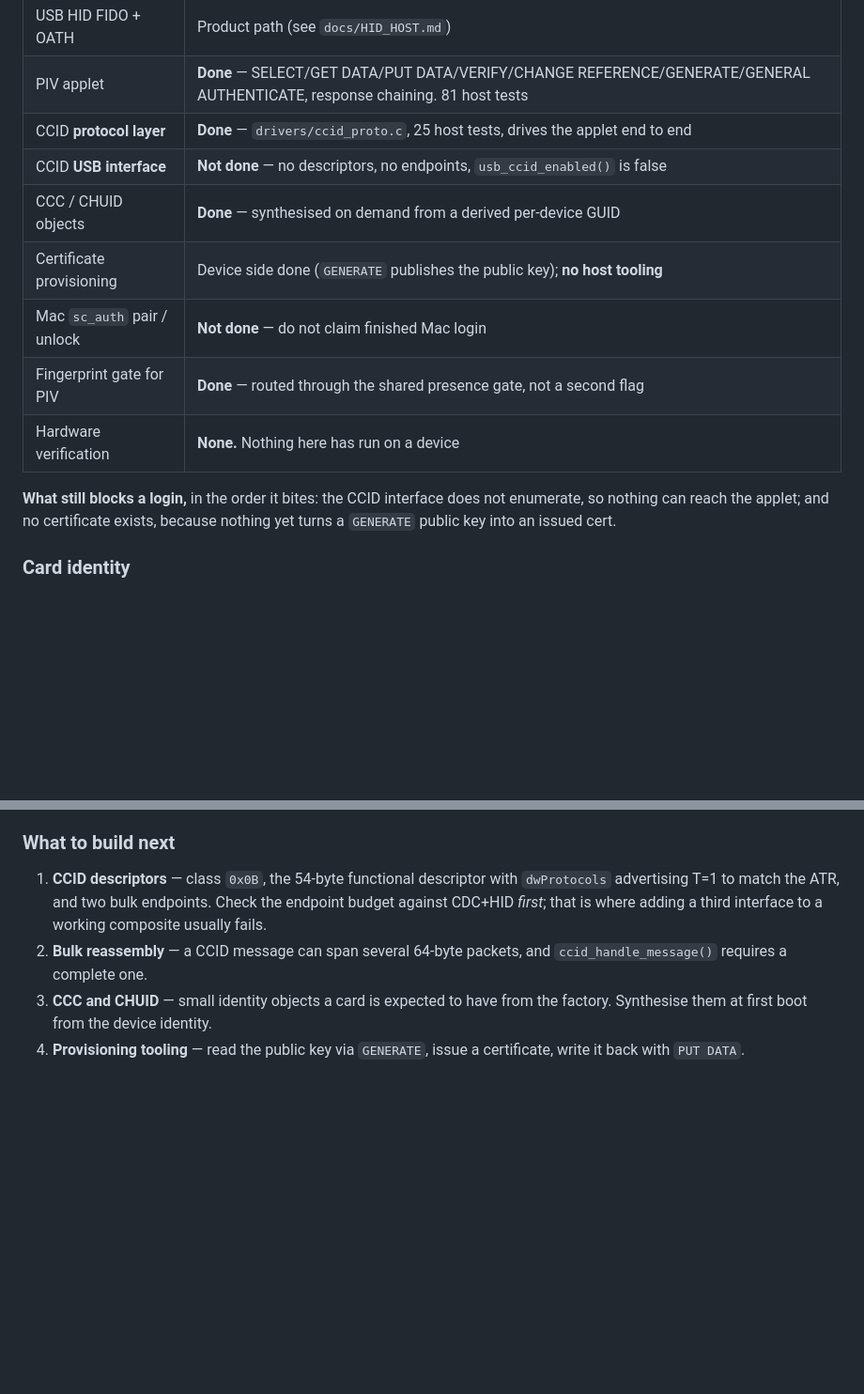
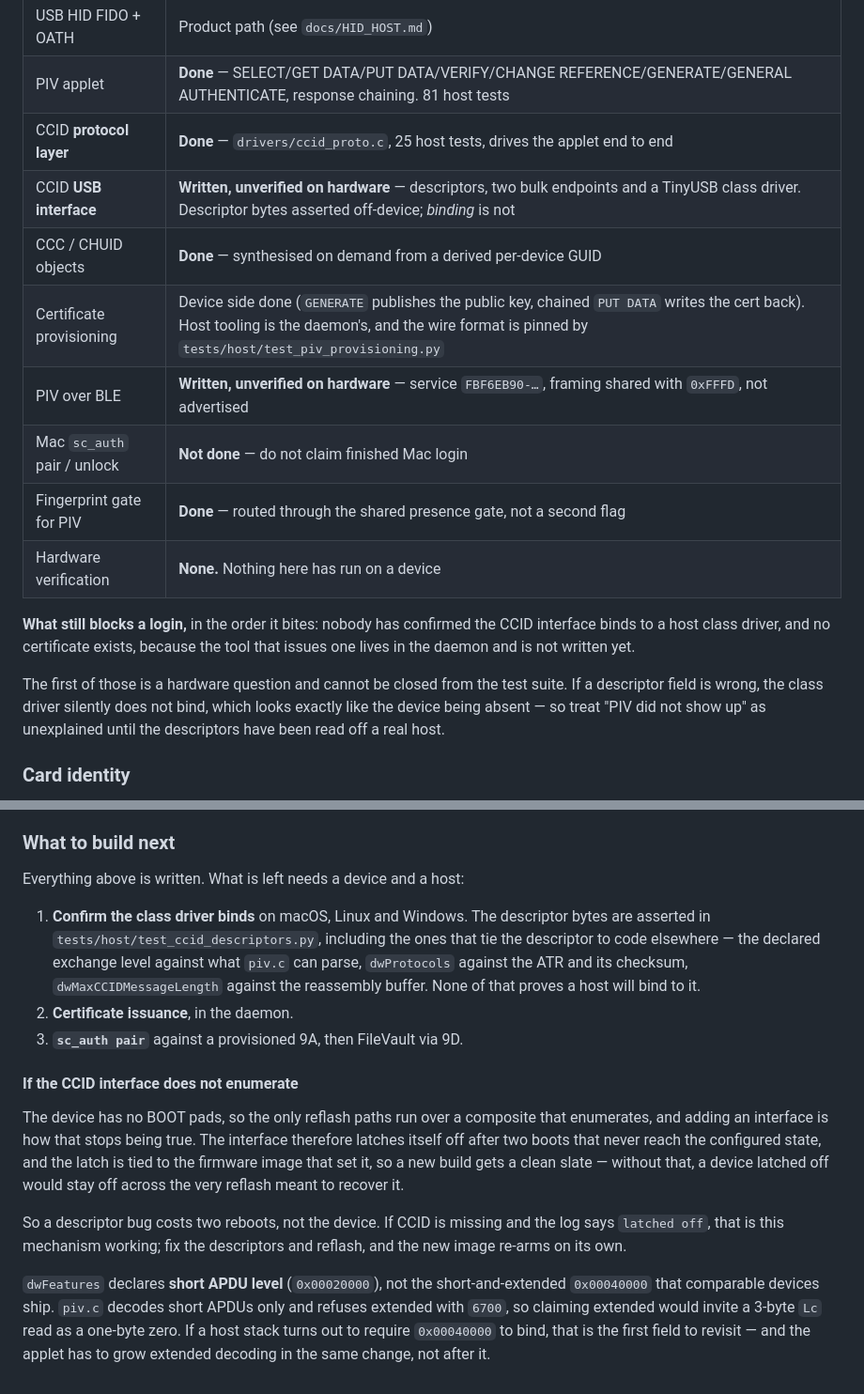
Before and after one commit to alphaseneca/cryptick-token-code, a Markdown page: docs/MAC_LOGIN.md, 2 parts joined by grey strips. Shown at 94% size. Drawn GitHub-style; blank space fills up the shorter version.

Commit message:
docs(piv): mark the CCID interface written and unverified, not absent

```diff
--- a/docs/MAC_LOGIN.md
+++ b/docs/MAC_LOGIN.md
@@ -7,16 +7,22 @@
 | USB HID FIDO + OATH | Product path (see `docs/HID_HOST.md`) |
 | PIV applet | **Done** — SELECT/GET DATA/PUT DATA/VERIFY/CHANGE REFERENCE/GENERATE/GENERAL AUTHENTICATE, response chaining. 81 host tests |
 | CCID **protocol layer** | **Done** — `drivers/ccid_proto.c`, 25 host tests, drives the applet end to end |
-| CCID **USB interface** | **Not done** — no descriptors, no endpoints, `usb_ccid_enabled()` is false |
+| CCID **USB interface** | **Written, unverified on hardware** — descriptors, two bulk endpoints and a TinyUSB class driver. Descriptor bytes asserted off-device; *binding* is not |
 | CCC / CHUID objects | **Done** — synthesised on demand from a derived per-device GUID |
-| Certificate provisioning | Device side done (`GENERATE` publishes the public key); **no host tooling** |
+| Certificate provisioning | Device side done (`GENERATE` publishes the public key, chained `PUT DATA` writes the cert back). Host tooling is the daemon's, and the wire format is pinned by `tests/host/test_piv_provisioning.py` |
+| PIV over BLE | **Written, unverified on hardware** — service `FBF6EB90-…`, framing shared with `0xFFFD`, not advertised |
 | Mac `sc_auth` pair / unlock | **Not done** — do not claim finished Mac login |
 | Fingerprint gate for PIV | **Done** — routed through the shared presence gate, not a second flag |
 | Hardware verification | **None.** Nothing here has run on a device |
 
-**What still blocks a login,** in the order it bites: the CCID interface does
-not enumerate, so nothing can reach the applet; and no certificate exists,
-because nothing yet turns a `GENERATE` public key into an issued cert.
+**What still blocks a login,** in the order it bites: nobody has confirmed the
+CCID interface binds to a host class driver, and no certificate exists, because
+the tool that issues one lives in the daemon and is not written yet.
+
+The first of those is a hardware question and cannot be closed from the test
+suite. If a descriptor field is wrong, the class driver silently does not bind,
+which looks exactly like the device being absent — so treat "PIV did not show
+up" as unexplained until the descriptors have been read off a real host.
 
 ### Card identity
 
@@ -103,13 +111,33 @@ DATA` is implemented, so there is now a way off it.
 
 ### What to build next
 
-1. **CCID descriptors** — class `0x0B`, the 54-byte functional descriptor with
-   `dwProtocols` advertising T=1 to match the ATR, and two bulk endpoints.
-   Check the endpoint budget against CDC+HID *first*; that is where adding a
-   third interface to a working composite usually fails.
-2. **Bulk reassembly** — a CCID message can span several 64-byte packets, and
-   `ccid_handle_message()` requires a complete one.
-3. **CCC and CHUID** — small identity objects a card is expected to have from
-   the factory. Synthesise them at first boot from the device identity.
-4. **Provisioning tooling** — read the public key via `GENERATE`, issue a
-   certificate, write it back with `PUT DATA`.
+Everything above is written. What is left needs a device and a host:
+
+1. **Confirm the class driver binds** on macOS, Linux and Windows. The
+   descriptor bytes are asserted in `tests/host/test_ccid_descriptors.py`,
+   including the ones that tie the descriptor to code elsewhere — the declared
+   exchange level against what `piv.c` can parse, `dwProtocols` against the ATR
+   and its checksum, `dwMaxCCIDMessageLength` against the reassembly buffer.
+   None of that proves a host will bind to it.
+2. **Certificate issuance**, in the daemon.
+3. **`sc_auth pair`** against a provisioned 9A, then FileVault via 9D.
+
+#### If the CCID interface does not enumerate
+
+The device has no BOOT pads, so the only reflash paths run over a composite
+that enumerates, and adding an interface is how that stops being true. The
+interface therefore latches itself off after two boots that never reach the
+configured state, and the latch is tied to the firmware image that set it, so a
+new build gets a clean slate — without that, a device latched off would stay
+off across the very reflash meant to recover it.
+
+So a descriptor bug costs two reboots, not the device. If CCID is missing and
+the log says `latched off`, that is this mechanism working; fix the descriptors
+and reflash, and the new image re-arms on its own.
+
+`dwFeatures` declares **short APDU level** (`0x00020000`), not the
+short-and-extended `0x00040000` that comparable devices ship. `piv.c` decodes
+short APDUs only and refuses extended with `6700`, so claiming extended would
+invite a 3-byte `Lc` read as a one-byte zero. If a host stack turns out to
+require `0x00040000` to bind, that is the first field to revisit — and the
+applet has to grow extended decoding in the same change, not after it.
```
Also changed, not shown: other parts of docs/MAC_LOGIN.md (+3 -1 lines).
